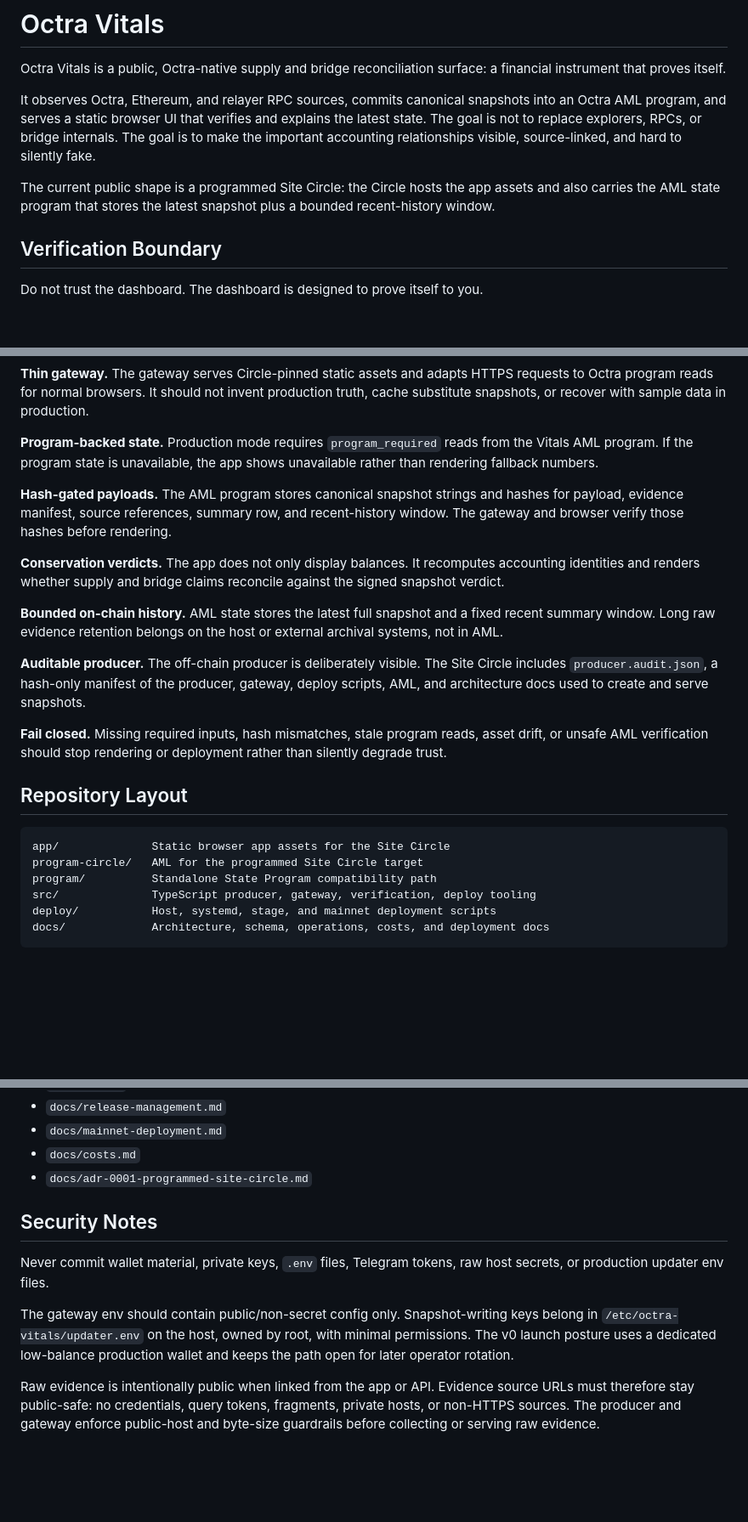
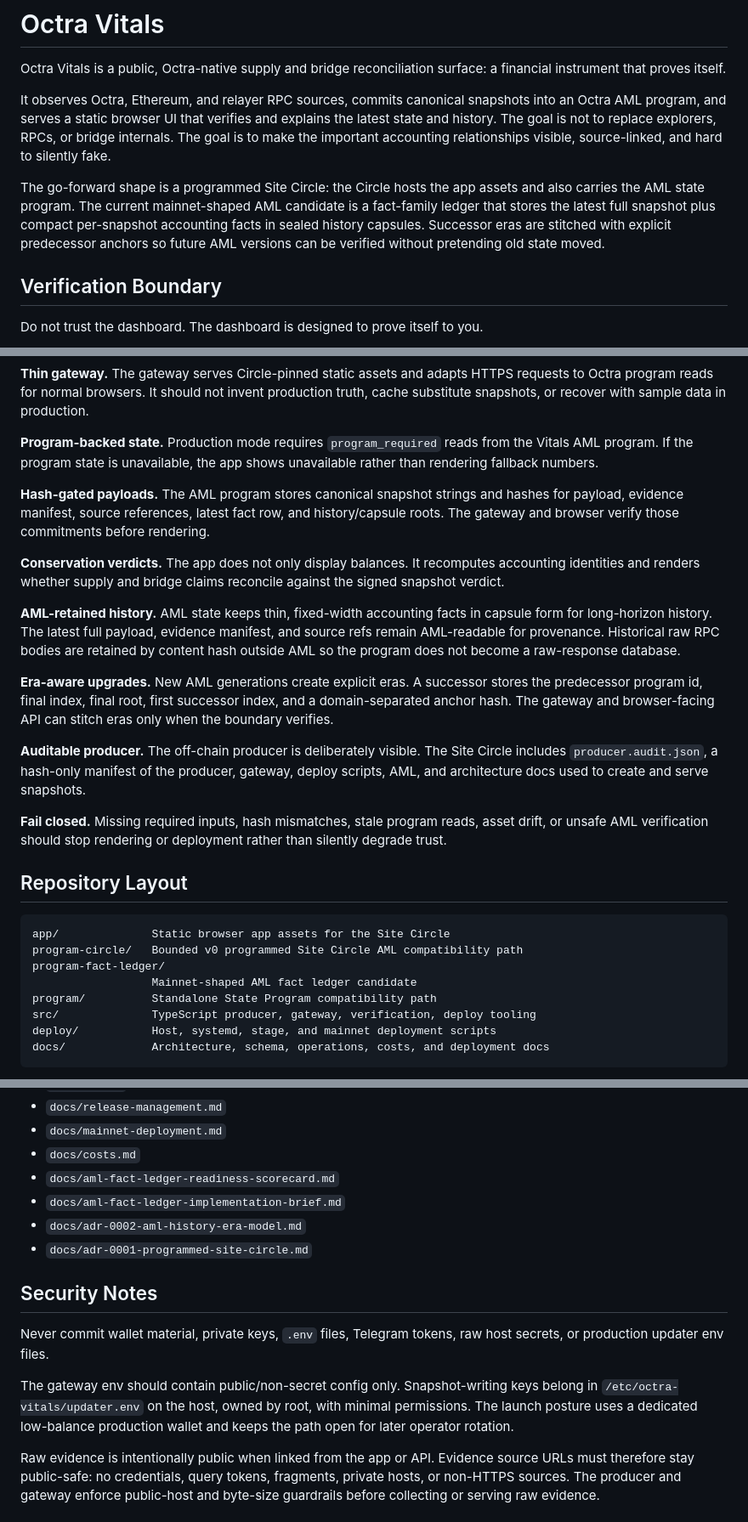
Before and after one commit to tomismeta/octra-vitals, a Markdown page: README.md, 3 parts joined by grey strips. Shown at 85% size. GitHub-like rendering; blank space fills up the shorter version.

Commit message:
Refresh README for fact ledger architecture

````diff
--- a/README.md
+++ b/README.md
@@ -2,9 +2,9 @@
 
 Octra Vitals is a public, Octra-native supply and bridge reconciliation surface: a financial instrument that proves itself.
 
-It observes Octra, Ethereum, and relayer RPC sources, commits canonical snapshots into an Octra AML program, and serves a static browser UI that verifies and explains the latest state. The goal is not to replace explorers, RPCs, or bridge internals. The goal is to make the important accounting relationships visible, source-linked, and hard to silently fake.
+It observes Octra, Ethereum, and relayer RPC sources, commits canonical snapshots into an Octra AML program, and serves a static browser UI that verifies and explains the latest state and history. The goal is not to replace explorers, RPCs, or bridge internals. The goal is to make the important accounting relationships visible, source-linked, and hard to silently fake.
 
-The current public shape is a programmed Site Circle: the Circle hosts the app assets and also carries the AML state program that stores the latest snapshot plus a bounded recent-history window.
+The go-forward shape is a programmed Site Circle: the Circle hosts the app assets and also carries the AML state program. The current mainnet-shaped AML candidate is a fact-family ledger that stores the latest full snapshot plus compact per-snapshot accounting facts in sealed history capsules. Successor eras are stitched with explicit predecessor anchors so future AML versions can be verified without pretending old state moved.
 
 ## Verification Boundary
 
@@ -40,11 +40,13 @@ Octra Vitals is built around a few constraints.
 
 **Program-backed state.** Production mode requires `program_required` reads from the Vitals AML program. If the program state is unavailable, the app shows unavailable rather than rendering fallback numbers.
 
-**Hash-gated payloads.** The AML program stores canonical snapshot strings and hashes for payload, evidence manifest, source references, summary row, and recent-history window. The gateway and browser verify those hashes before rendering.
+**Hash-gated payloads.** The AML program stores canonical snapshot strings and hashes for payload, evidence manifest, source references, latest fact row, and history/capsule roots. The gateway and browser verify those commitments before rendering.
 
 **Conservation verdicts.** The app does not only display balances. It recomputes accounting identities and renders whether supply and bridge claims reconcile against the signed snapshot verdict.
 
-**Bounded on-chain history.** AML state stores the latest full snapshot and a fixed recent summary window. Long raw evidence retention belongs on the host or external archival systems, not in AML.
+**AML-retained history.** AML state keeps thin, fixed-width accounting facts in capsule form for long-horizon history. The latest full payload, evidence manifest, and source refs remain AML-readable for provenance. Historical raw RPC bodies are retained by content hash outside AML so the program does not become a raw-response database.
+
+**Era-aware upgrades.** New AML generations create explicit eras. A successor stores the predecessor program id, final index, final root, first successor index, and a domain-separated anchor hash. The gateway and browser-facing API can stitch eras only when the boundary verifies.
 
 **Auditable producer.** The off-chain producer is deliberately visible. The Site Circle includes `producer.audit.json`, a hash-only manifest of the producer, gateway, deploy scripts, AML, and architecture docs used to create and serve snapshots.
 
@@ -54,7 +56,9 @@ Octra Vitals is built around a few constraints.
 
 ```text
 app/              Static browser app assets for the Site Circle
-program-circle/   AML for the programmed Site Circle target
+program-circle/   Bounded v0 programmed Site Circle AML compatibility path
+program-fact-ledger/
+                  Mainnet-shaped AML fact ledger candidate
 program/          Standalone State Program compatibility path
 src/              TypeScript producer, gateway, verification, deploy tooling
 deploy/           Host, systemd, stage, and mainnet deployment scripts
@@ -215,13 +232,16 @@ See:
 - `docs/release-management.md`
 - `docs/mainnet-deployment.md`
 - `docs/costs.md`
+- `docs/aml-fact-ledger-readiness-scorecard.md`
+- `docs/aml-fact-ledger-implementation-brief.md`
+- `docs/adr-0002-aml-history-era-model.md`
 - `docs/adr-0001-programmed-site-circle.md`
 
 ## Security Notes
 
 Never commit wallet material, private keys, `.env` files, Telegram tokens, raw host secrets, or production updater env files.
 
-The gateway env should contain public/non-secret config only. Snapshot-writing keys belong in `/etc/octra-vitals/updater.env` on the host, owned by root, with minimal permissions. The v0 launch posture uses a dedicated low-balance production wallet and keeps the path open for later operator rotation.
+The gateway env should contain public/non-secret config only. Snapshot-writing keys belong in `/etc/octra-vitals/updater.env` on the host, owned by root, with minimal permissions. The launch posture uses a dedicated low-balance production wallet and keeps the path open for later operator rotation.
 
 Raw evidence is intentionally public when linked from the app or API. Evidence source URLs must therefore stay public-safe: no credentials, query tokens, fragments, private hosts, or non-HTTPS sources. The producer and gateway enforce public-host and byte-size guardrails before collecting or serving raw evidence.
 
````
Also changed, not shown: other parts of README.md (+15 -2 lines).
